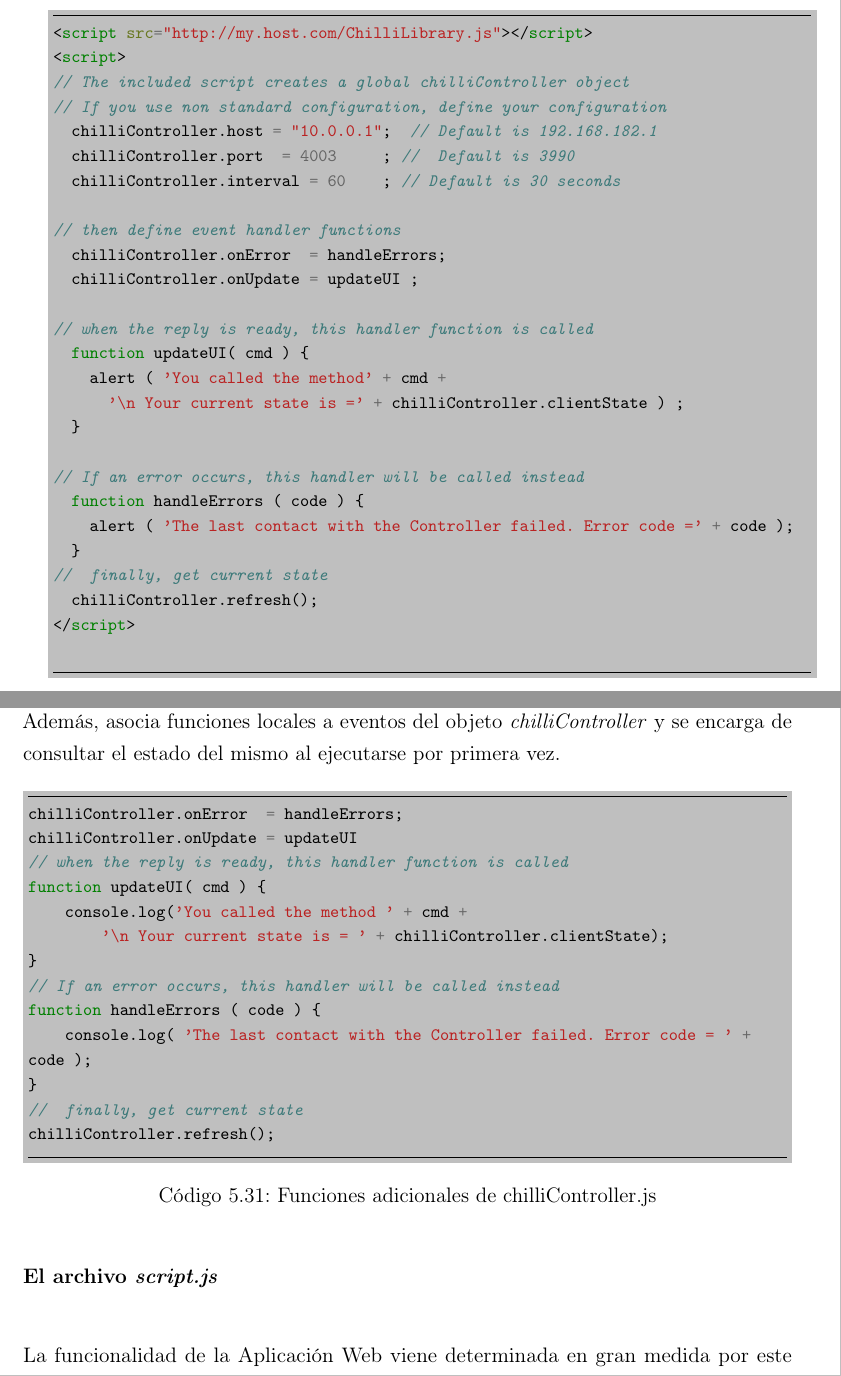
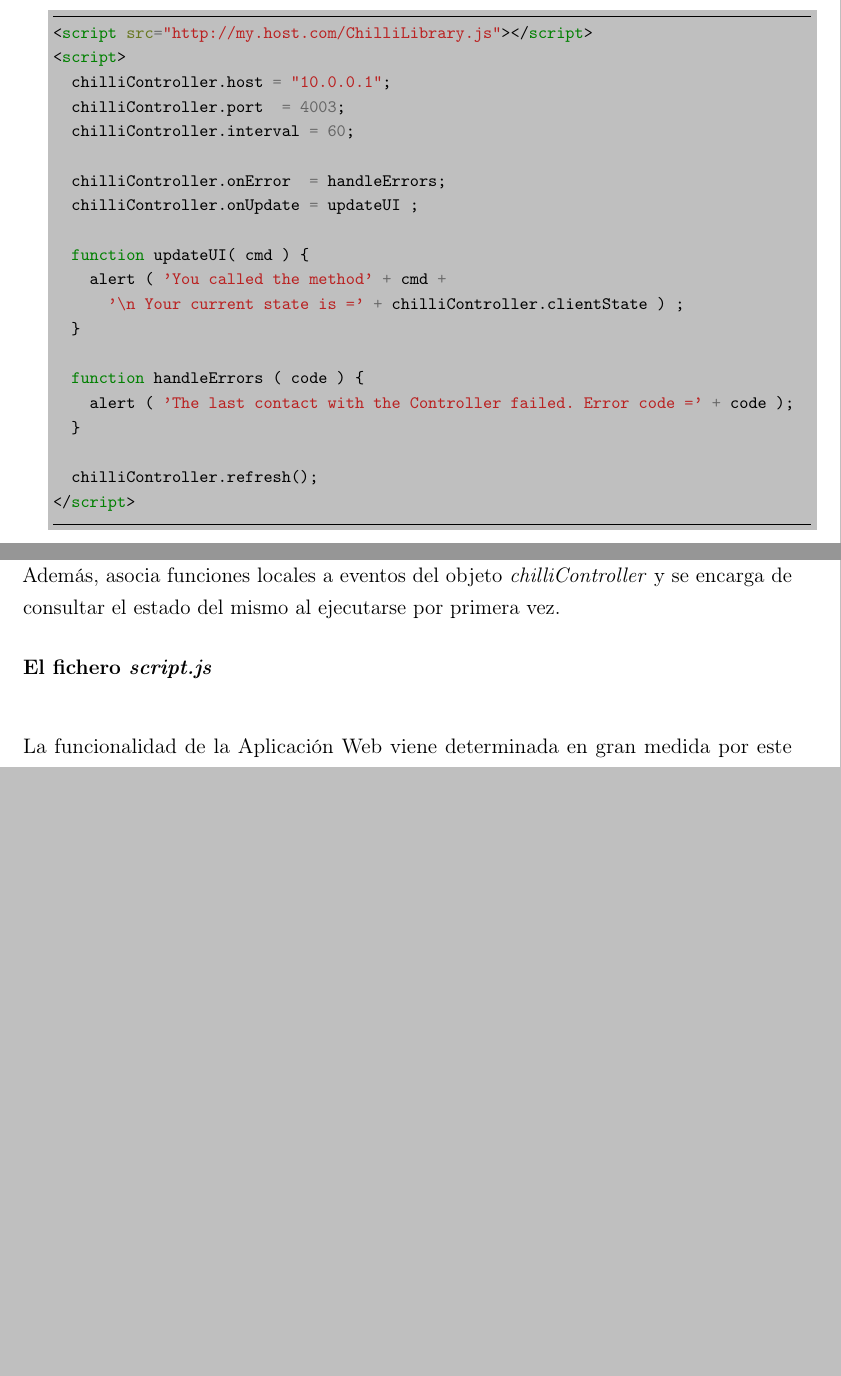
Before and after one commit to DavSanchez/TFGLaTeX, a LaTeX document (TFGFinal.tex, which reads 3_Tecnologias/3_Tecnologias.tex, 5_AnalisisOrganico/5_AnalisisOrganico.tex): two parts of pages 41 and 102 of 163, joined at a grey line, cut so that both start at the same text, the shorter picture padded with empty space. Compiled offline with pdfLaTeX.

Commit message:
Adjusted space left in some pages

```diff
--- a/3_Tecnologias/3_Tecnologias.tex
+++ b/3_Tecnologias/3_Tecnologias.tex
@@ -271,30 +267,24 @@ breaksymbolleft={}
 {html}
 <script src="http://my.host.com/ChilliLibrary.js"></script>
 <script>
-// The included script creates a global chilliController object
-// If you use non standard configuration, define your configuration
-  chilliController.host = "10.0.0.1";  // Default is 192.168.182.1
-  chilliController.port  = 4003     ; //  Default is 3990
-  chilliController.interval = 60    ; // Default is 30 seconds
+  chilliController.host = "10.0.0.1";
+  chilliController.port  = 4003;
+  chilliController.interval = 60;
 
-// then define event handler functions
   chilliController.onError  = handleErrors;
   chilliController.onUpdate = updateUI ;
 
-// when the reply is ready, this handler function is called
   function updateUI( cmd ) {
     alert ( 'You called the method' + cmd +
       '\n Your current state is =' + chilliController.clientState ) ;
   }
 
-// If an error occurs, this handler will be called instead
   function handleErrors ( code ) {
     alert ( 'The last contact with the Controller failed. Error code =' + code );
   }
-//  finally, get current state
+
   chilliController.refresh();
 </script>
-
 \end{minted}
 \caption{Plantilla de código de CoovaChilli para el manejo de la interfaz JSON}
 \label{JSONTemplate}
--- a/5_AnalisisOrganico/5_AnalisisOrganico.tex
+++ b/5_AnalisisOrganico/5_AnalisisOrganico.tex
@@ -1507,37 +1500,34 @@ function disconnect(userCreds){
 La función \emph{liberateUser()} se analiza en el apartado \ref{script.js} dedicado al archivo \emph{scripts.js}.
 Además, asocia funciones locales a eventos del objeto \emph{chilliController} y se encarga de consultar el estado del mismo al ejecutarse por primera vez.
 
-\begin{listing}[H]
-\begin{minted}
-[
-frame=lines,
-framesep=2mm,
-baselinestretch=1.2,
-bgcolor=lightgray,
-fontsize=\footnotesize,
-breaklines=true,
-breaksymbolleft={}
-]
-{javascript}
-chilliController.onError  = handleErrors;
-chilliController.onUpdate = updateUI
-// when the reply is ready, this handler function is called
-function updateUI( cmd ) {
-    console.log('You called the method ' + cmd +
-        '\n Your current state is = ' + chilliController.clientState);
-}
-// If an error occurs, this handler will be called instead
-function handleErrors ( code ) {
-    console.log( 'The last contact with the Controller failed. Error code = ' + code );
-}
-//  finally, get current state
-chilliController.refresh();
-\end{minted}
-\caption{Funciones adicionales de chilliController.js}
-% \label{usersControllerImports}
-\end{listing}
-
-\paragraph{El archivo \emph{script.js}} \label{script.js} ~\\
+%\begin{listing}[H]
+%\begin{minted}
+%[
+%frame=lines,
+%framesep=2mm,
+%baselinestretch=1.2,
+%bgcolor=lightgray,
+%fontsize=\footnotesize,
+%breaklines=true,
+%breaksymbolleft={}
+%]
+%{javascript}
+%chilliController.onError  = handleErrors;
+%chilliController.onUpdate = updateUI
+%function updateUI( cmd ) {
+%    console.log('You called the method ' + cmd +
+%        '\n Your current state is = ' + chilliController.clientState);
+%}
+%function handleErrors ( code ) {
+%    console.log( 'The last contact with the Controller failed. Error code = ' + code );
+%}
+%chilliController.refresh();
+%\end{minted}
+%\caption{Funciones adicionales de chilliController.js}
+%% \label{usersControllerImports}
+%\end{listing}
+
+\paragraph{El fichero \emph{script.js}} \label{script.js} ~\\
 
 La funcionalidad de la Aplicación Web viene determinada en gran medida por este archivo JavaScript, que hace uso de los siguientes variables y métodos.
 
--- a/TFGFinal.tex
+++ b/TFGFinal.tex
@@ -45,7 +45,7 @@ bottom=25mm}
 \captionsetup[table]{name=Tabla}
 
 % Paquete para gestionar links (URL)
-\usepackage[hyphens]{url} % Para que las URLs se dividan (usar también /sloppy en el documento)
+\usepackage[hyphens]{url} % Para que las URLs se dividan
 \usepackage{hyperref}
 \usepackage{bookmark}
 
```
Also changed, not shown: 3_Tecnologias/3_Tecnologias.tex (7 more changed lines), 5_AnalisisOrganico/5_AnalisisOrganico.tex (86 more changed lines), 1 other file.
